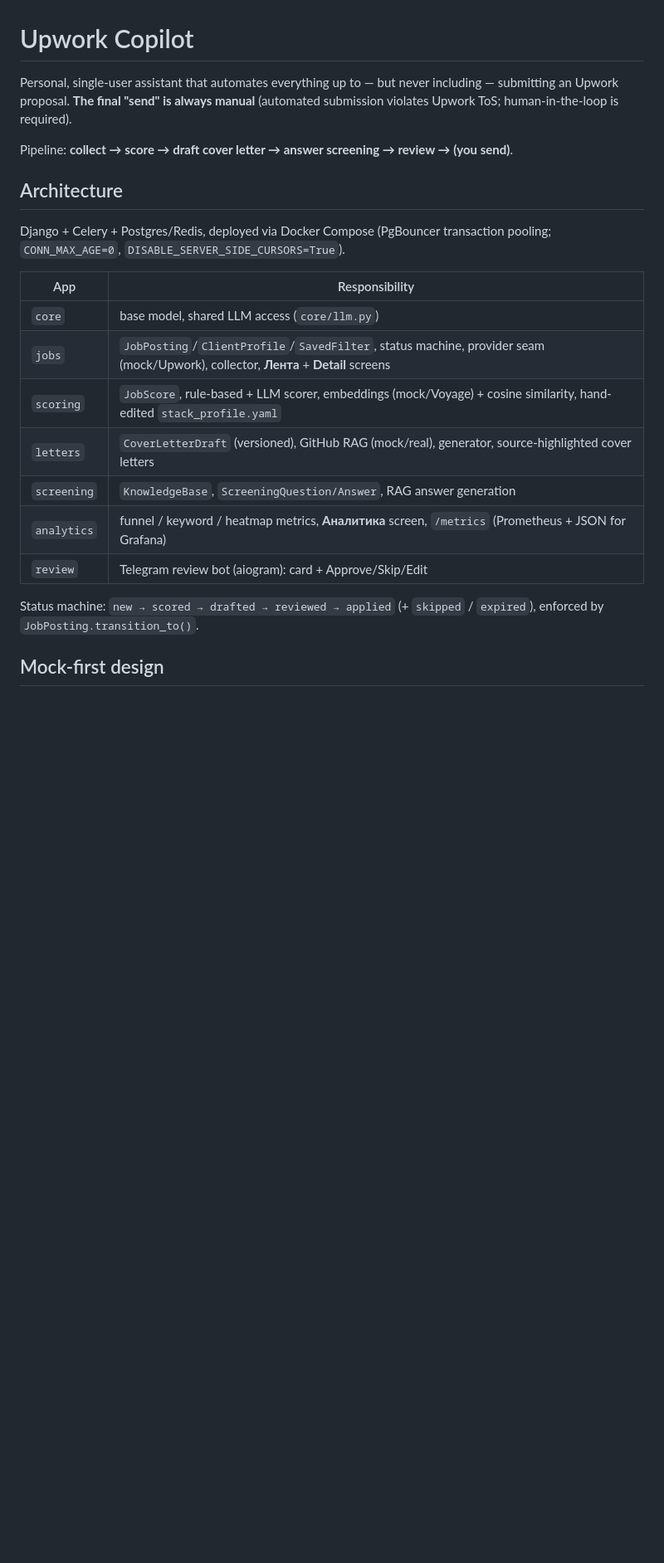
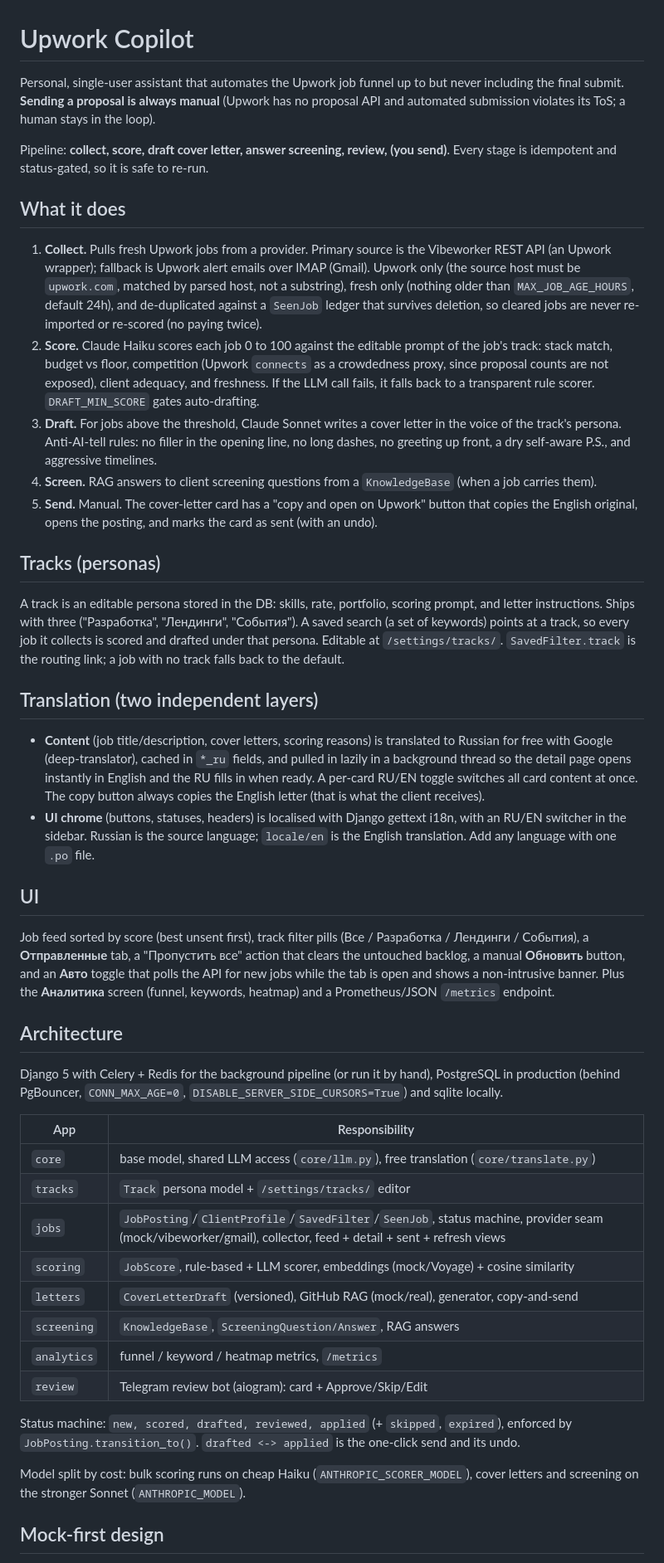
Before and after one commit to mirosvetly/up-copilot, a Markdown page: README.md, the part around one of its changes. Shown at 83% size. Drawn GitHub-style; blank space fills up the shorter version.

Commit message:
docs: rewrite README for the full system
Reflects tracks/personas, content + UI translation, competition/client scoring,
freshness + SeenJob dedup + Upwork-only collection, the Haiku/Sonnet model split,
and the feed/sent/skip-all/refresh/auto UI. No em dashes.

Co-Authored-By: Claude Opus 4.8 (1M context) <noreply@anthropic.com>

```diff
--- a/README.md
+++ b/README.md
@@ -1,28 +1,91 @@
 # Upwork Copilot
 
-Personal, single-user assistant that automates everything up to — but never
-including — submitting an Upwork proposal. **The final "send" is always manual**
-(automated submission violates Upwork ToS; human-in-the-loop is required).
+Personal, single-user assistant that automates the Upwork job funnel up to but
+never including the final submit. **Sending a proposal is always manual** (Upwork
+has no proposal API and automated submission violates its ToS; a human stays in
+the loop).
 
-Pipeline: **collect → score → draft cover letter → answer screening → review → (you send)**.
+Pipeline: **collect, score, draft cover letter, answer screening, review, (you send)**.
+Every stage is idempotent and status-gated, so it is safe to re-run.
+
+## What it does
+
+1. **Collect.** Pulls fresh Upwork jobs from a provider. Primary source is the
+   Vibeworker REST API (an Upwork wrapper); fallback is Upwork alert emails over
+   IMAP (Gmail). Upwork only (the source host must be `upwork.com`, matched by
+   parsed host, not a substring), fresh only (nothing older than
+   `MAX_JOB_AGE_HOURS`, default 24h), and de-duplicated against a `SeenJob`
+   ledger that survives deletion, so cleared jobs are never re-imported or
+   re-scored (no paying twice).
+2. **Score.** Claude Haiku scores each job 0 to 100 against the editable prompt
+   of the job's track: stack match, budget vs floor, competition (Upwork
+   `connects` as a crowdedness proxy, since proposal counts are not exposed),
+   client adequacy, and freshness. If the LLM call fails, it falls back to a
+   transparent rule scorer. `DRAFT_MIN_SCORE` gates auto-drafting.
+3. **Draft.** For jobs above the threshold, Claude Sonnet writes a cover letter
+   in the voice of the track's persona. Anti-AI-tell rules: no filler in the
+   opening line, no long dashes, no greeting up front, a dry self-aware P.S.,
+   and aggressive timelines.
+4. **Screen.** RAG answers to client screening questions from a `KnowledgeBase`
+   (when a job carries them).
+5. **Send.** Manual. The cover-letter card has a "copy and open on Upwork"
+   button that copies the English original, opens the posting, and marks the
+   card as sent (with an undo).
+
+## Tracks (personas)
+
+A track is an editable persona stored in the DB: skills, rate, portfolio,
+scoring prompt, and letter instructions. Ships with three ("Разработка",
+"Лендинги", "События"). A saved search (a set of keywords) points at a track, so
+every job it collects is scored and drafted under that persona. Editable at
+`/settings/tracks/`. `SavedFilter.track` is the routing link; a job with no
+track falls back to the default.
+
+## Translation (two independent layers)
+
+- **Content** (job title/description, cover letters, scoring reasons) is
+  translated to Russian for free with Google (deep-translator), cached in
+  `*_ru` fields, and pulled in lazily in a background thread so the detail page
+  opens instantly in English and the RU fills in when ready. A per-card RU/EN
+  toggle switches all card content at once. The copy button always copies the
+  English letter (that is what the client receives).
+- **UI chrome** (buttons, statuses, headers) is localised with Django gettext
+  i18n, with an RU/EN switcher in the sidebar. Russian is the source language;
+  `locale/en` is the English translation. Add any language with one `.po` file.
+
+## UI
+
+Job feed sorted by score (best unsent first), track filter pills
+(Все / Разработка / Лендинги / События), a **Отправленные** tab, a "Пропустить
+все" action that clears the untouched backlog, a manual **Обновить** button, and
+an **Авто** toggle that polls the API for new jobs while the tab is open and
+shows a non-intrusive banner. Plus the **Аналитика** screen (funnel, keywords,
+heatmap) and a Prometheus/JSON `/metrics` endpoint.
 
 ## Architecture
 
-Django + Celery + Postgres/Redis, deployed via Docker Compose (PgBouncer
-transaction pooling; `CONN_MAX_AGE=0`, `DISABLE_SERVER_SIDE_CURSORS=True`).
+Django 5 with Celery + Redis for the background pipeline (or run it by hand),
+PostgreSQL in production (behind PgBouncer, `CONN_MAX_AGE=0`,
+`DISABLE_SERVER_SIDE_CURSORS=True`) and sqlite locally.
 
 | App | Responsibility |
 |-----|----------------|
-| `core` | base model, shared LLM access (`core/llm.py`) |
-| `jobs` | `JobPosting`/`ClientProfile`/`SavedFilter`, status machine, provider seam (mock/Upwork), collector, **Лента** + **Detail** screens |
-| `scoring` | `JobScore`, rule-based + LLM scorer, embeddings (mock/Voyage) + cosine similarity, hand-edited `stack_profile.yaml` |
-| `letters` | `CoverLetterDraft` (versioned), GitHub RAG (mock/real), generator, source-highlighted cover letters |
-| `screening` | `KnowledgeBase`, `ScreeningQuestion/Answer`, RAG answer generation |
-| `analytics` | funnel / keyword / heatmap metrics, **Аналитика** screen, `/metrics` (Prometheus + JSON for Grafana) |
+| `core` | base model, shared LLM access (`core/llm.py`), free translation (`core/translate.py`) |
+| `tracks` | `Track` persona model + `/settings/tracks/` editor |
+| `jobs` | `JobPosting`/`ClientProfile`/`SavedFilter`/`SeenJob`, status machine, provider seam (mock/vibeworker/gmail), collector, feed + detail + sent + refresh views |
+| `scoring` | `JobScore`, rule-based + LLM scorer, embeddings (mock/Voyage) + cosine similarity |
+| `letters` | `CoverLetterDraft` (versioned), GitHub RAG (mock/real), generator, copy-and-send |
+| `screening` | `KnowledgeBase`, `ScreeningQuestion/Answer`, RAG answers |
+| `analytics` | funnel / keyword / heatmap metrics, `/metrics` |
 | `review` | Telegram review bot (aiogram): card + Approve/Skip/Edit |
 
-Status machine: `new → scored → drafted → reviewed → applied` (+ `skipped` / `expired`),
-enforced by `JobPosting.transition_to()`.
+Status machine: `new, scored, drafted, reviewed, applied` (+ `skipped`,
+`expired`), enforced by `JobPosting.transition_to()`. `drafted <-> applied` is the
+one-click send and its undo.
+
+Model split by cost: bulk scoring runs on cheap Haiku
+(`ANTHROPIC_SCORER_MODEL`), cover letters and screening on the stronger Sonnet
+(`ANTHROPIC_MODEL`).
 
 ## Mock-first design
 
```
Also changed, not shown: other parts of README.md (+32 -21 lines).
